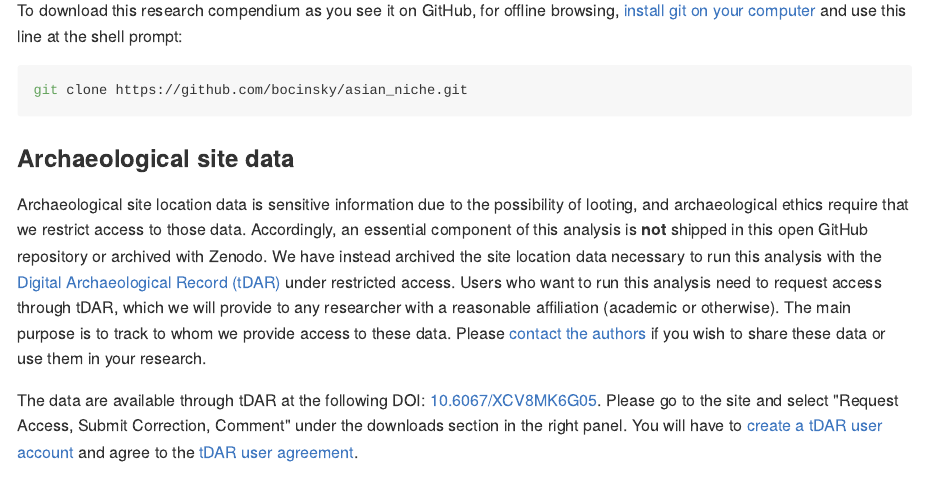
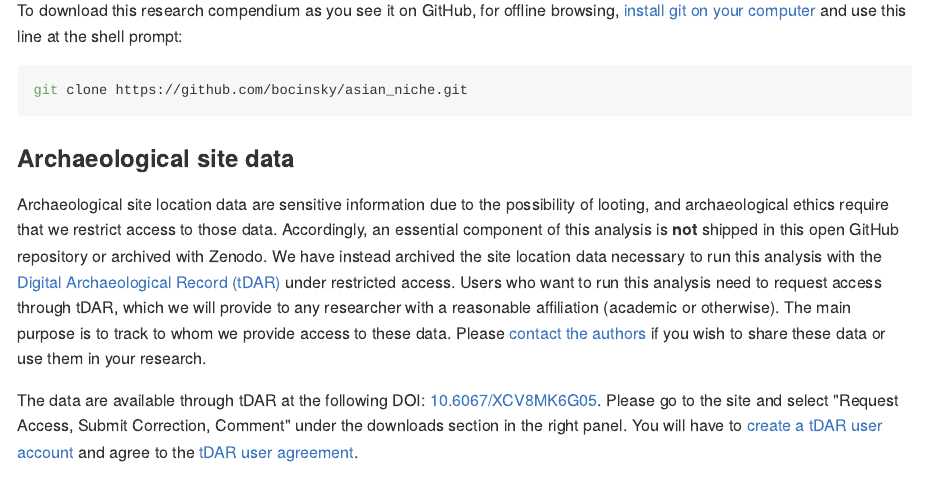
Before and after one commit to jguedes81/asian_niche-1, an R Markdown document (README.Rmd): the page in a window 1100 px wide, from 960 px down. The pictures show the output file README.md that the author committed with the source, drawn offline in the style of GitHub; badge pictures from the web are left out.

Commit message:
Updated Readme

````diff
--- a/README.Rmd
+++ b/README.Rmd
@@ -55,7 +55,7 @@ git clone https://github.com/bocinsky/asian_niche.git
 ```
 
 ### Archaeological site data
-Archaeological site location data is sensitive information due to the possibility of looting, and archaeological ethics require that we restrict access to those data. Accordingly, an essential component of this analysis is **not** shipped in this open GitHub repository or archived with Zenodo. We have instead archived the site location data necessary to run this analysis with the [Digital Archaeological Record (tDAR)](https://www.tdar.org/) under restricted access. Users who want to run this analysis need to request access through tDAR, which we will provide to any researcher with a reasonable affiliation (academic or otherwise). The main purpose is to track to whom we provide access. Please [contact the authors](mailto:bocinsky@gmail.com,jadeguedes@gmail.com) if you wish to use these data in your research or share them with others.
+Archaeological site location data are sensitive information due to the possibility of looting, and archaeological ethics require that we restrict access to those data. Accordingly, an essential component of this analysis is **not** shipped in this open GitHub repository or archived with Zenodo. We have instead archived the site location data necessary to run this analysis with the [Digital Archaeological Record (tDAR)](https://www.tdar.org/) under restricted access. Users who want to run this analysis need to request access through tDAR, which we will provide to any researcher with a reasonable affiliation (academic or otherwise). The main purpose is to track to whom we provide access. Please [contact the authors](mailto:bocinsky@gmail.com,jadeguedes@gmail.com) if you wish to use these data in your research or share them with others.
 
 The data are available through tDAR at the following DOI: [10.6067/XCV8MK6G05](https://doi.org/10.6067/XCV8MK6G05). Please go to the site and select "Request Access, Submit Correction, Comment" under the downloads section in the right panel. You will have to [create a tDAR user account](https://core.tdar.org/account/new) and agree to the [tDAR user agreement](https://www.tdar.org/about/policies/terms-of-use/).
 
````
Also changed, not shown: README.md.
